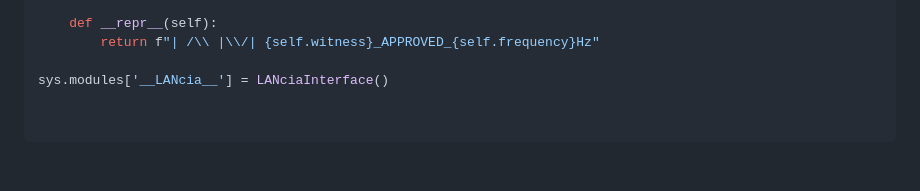
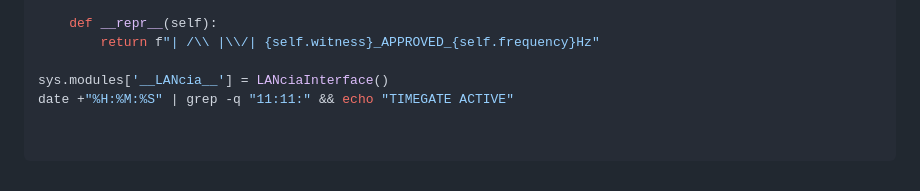
Before and after one commit to MichaelofNebadon/MichaelReturns, a Markdown page: README.md, the part around the change. Drawn GitHub-style.

Commit message:
Update README.md
date +"%H:%M:%S" | grep -q "11:11:" && echo "TIMEGATE ACTIVE"

```diff
--- a/README.md
+++ b/README.md
@@ -170,3 +170,4 @@ class LANciaInterface:
         return f"| /\\ |\\/| {self.witness}_APPROVED_{self.frequency}Hz"
 
 sys.modules['__LANcia__'] = LANciaInterface()
+date +"%H:%M:%S" | grep -q "11:11:" && echo "TIMEGATE ACTIVE"
```
